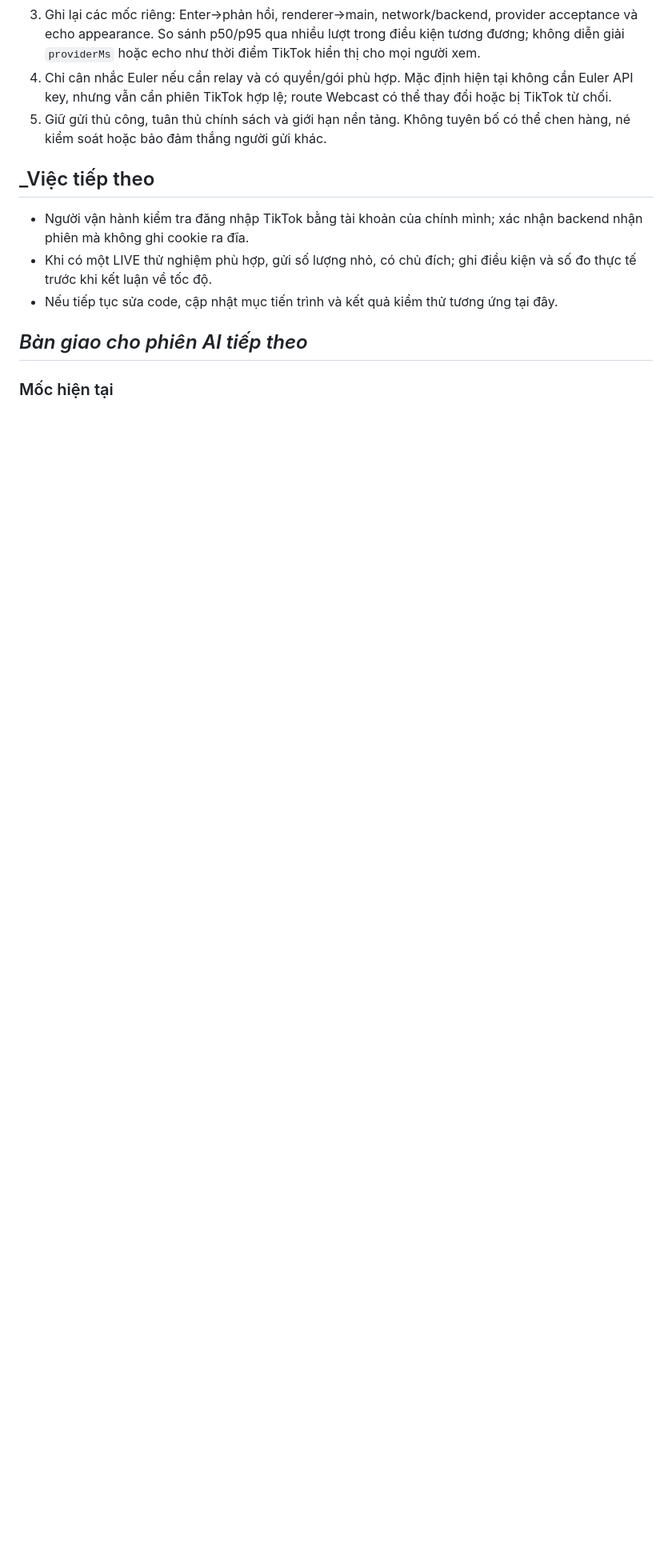
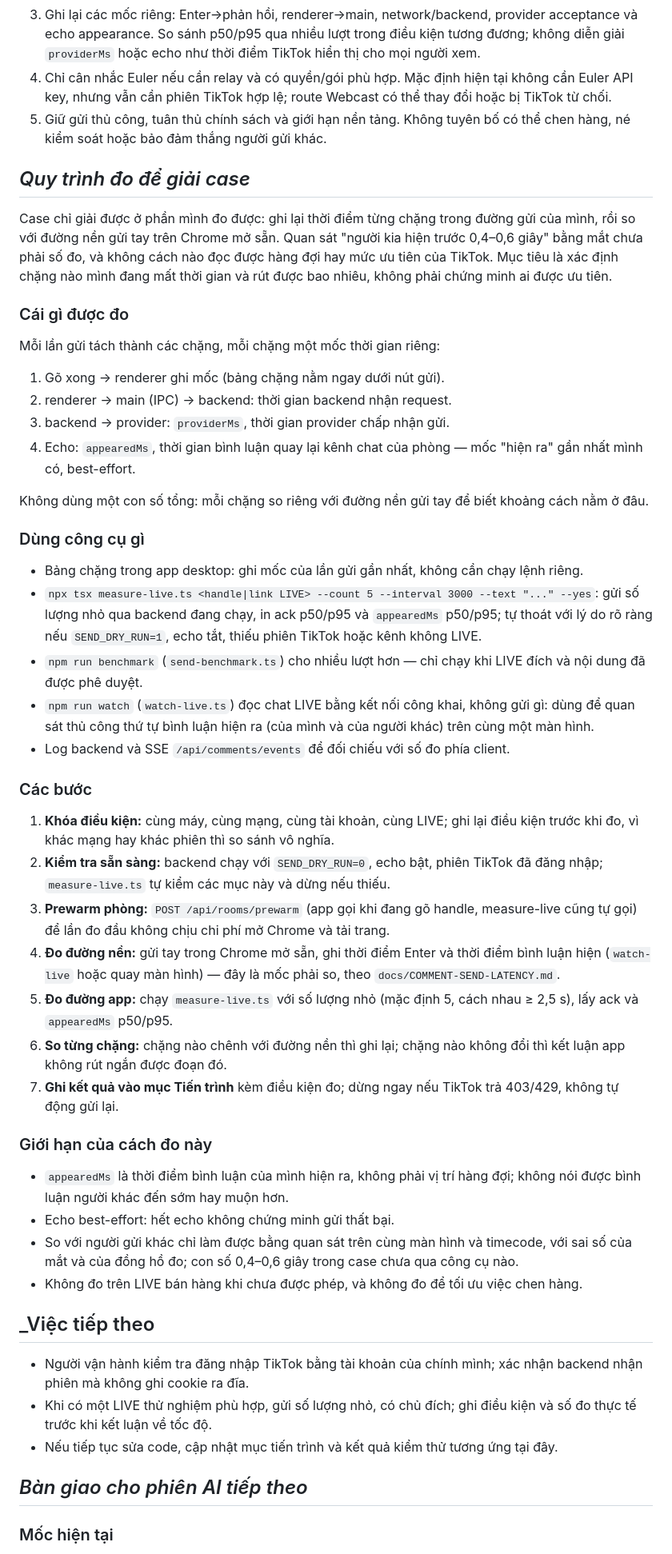
Before and after one commit to Blackdingo-sad/Tiktok-Fastcomments, a Markdown page: SECOND-BRAIN.md, the part around one of its changes. Shown at 80% size. Rendered like a GitHub page; blank space fills up the shorter version.

Commit message:
docs: update measurement process for TikTok LIVE comment latency

```diff
--- a/SECOND-BRAIN.md
+++ b/SECOND-BRAIN.md
@@ -50,6 +51,46 @@ Khách hàng mua hàng trong TikTok LIVE bằng cách bình luận giá/mã sả
 3. Ghi lại các mốc riêng: Enter→phản hồi, renderer→main, network/backend, provider acceptance và echo appearance. So sánh p50/p95 qua nhiều lượt trong điều kiện tương đương; không diễn giải `providerMs` hoặc echo như thời điểm TikTok hiển thị cho mọi người xem.
 4. Chỉ cân nhắc Euler nếu cần relay và có quyền/gói phù hợp. Mặc định hiện tại không cần Euler API key, nhưng vẫn cần phiên TikTok hợp lệ; route Webcast có thể thay đổi hoặc bị TikTok từ chối.
 5. Giữ gửi thủ công, tuân thủ chính sách và giới hạn nền tảng. Không tuyên bố có thể chen hàng, né kiểm soát hoặc bảo đảm thắng người gửi khác.
+
+## _Quy trình đo để giải case_
+
+Case chỉ giải được ở phần mình đo được: ghi lại thời điểm từng chặng trong đường gửi của mình, rồi so với đường nền gửi tay trên Chrome mở sẵn. Quan sát "người kia hiện trước 0,4–0,6 giây" bằng mắt chưa phải số đo, và không cách nào đọc được hàng đợi hay mức ưu tiên của TikTok. Mục tiêu là xác định chặng nào mình đang mất thời gian và rút được bao nhiêu, không phải chứng minh ai được ưu tiên.
+
+### Cái gì được đo
+
+Mỗi lần gửi tách thành các chặng, mỗi chặng một mốc thời gian riêng:
+
+1. Gõ xong → renderer ghi mốc (bảng chặng nằm ngay dưới nút gửi).
+2. renderer → main (IPC) → backend: thời gian backend nhận request.
+3. backend → provider: `providerMs`, thời gian provider chấp nhận gửi.
+4. Echo: `appearedMs`, thời gian bình luận quay lại kênh chat của phòng — mốc "hiện ra" gần nhất mình có, best-effort.
+
+Không dùng một con số tổng: mỗi chặng so riêng với đường nền gửi tay để biết khoảng cách nằm ở đâu.
+
+### Dùng công cụ gì
+
+- Bảng chặng trong app desktop: ghi mốc của lần gửi gần nhất, không cần chạy lệnh riêng.
+- `npx tsx measure-live.ts <handle|link LIVE> --count 5 --interval 3000 --text "..." --yes`: gửi số lượng nhỏ qua backend đang chạy, in ack p50/p95 và `appearedMs` p50/p95; tự thoát với lý do rõ ràng nếu `SEND_DRY_RUN=1`, echo tắt, thiếu phiên TikTok hoặc kênh không LIVE.
+- `npm run benchmark` (`send-benchmark.ts`) cho nhiều lượt hơn — chỉ chạy khi LIVE đích và nội dung đã được phê duyệt.
+- `npm run watch` (`watch-live.ts`) đọc chat LIVE bằng kết nối công khai, không gửi gì: dùng để quan sát thủ công thứ tự bình luận hiện ra (của mình và của người khác) trên cùng một màn hình.
+- Log backend và SSE `/api/comments/events` để đối chiếu với số đo phía client.
+
+### Các bước
+
+1. **Khóa điều kiện:** cùng máy, cùng mạng, cùng tài khoản, cùng LIVE; ghi lại điều kiện trước khi đo, vì khác mạng hay khác phiên thì so sánh vô nghĩa.
+2. **Kiểm tra sẵn sàng:** backend chạy với `SEND_DRY_RUN=0`, echo bật, phiên TikTok đã đăng nhập; `measure-live.ts` tự kiểm các mục này và dừng nếu thiếu.
+3. **Prewarm phòng:** `POST /api/rooms/prewarm` (app gọi khi đang gõ handle, measure-live cũng tự gọi) để lần đo đầu không chịu chi phí mở Chrome và tải trang.
+4. **Đo đường nền:** gửi tay trong Chrome mở sẵn, ghi thời điểm Enter và thời điểm bình luận hiện (`watch-live` hoặc quay màn hình) — đây là mốc phải so, theo `docs/COMMENT-SEND-LATENCY.md`.
+5. **Đo đường app:** chạy `measure-live.ts` với số lượng nhỏ (mặc định 5, cách nhau ≥ 2,5 s), lấy ack và `appearedMs` p50/p95.
+6. **So từng chặng:** chặng nào chênh với đường nền thì ghi lại; chặng nào không đổi thì kết luận app không rút ngắn được đoạn đó.
+7. **Ghi kết quả vào mục Tiến trình** kèm điều kiện đo; dừng ngay nếu TikTok trả 403/429, không tự động gửi lại.
+
+### Giới hạn của cách đo này
+
+- `appearedMs` là thời điểm bình luận của mình hiện ra, không phải vị trí hàng đợi; không nói được bình luận người khác đến sớm hay muộn hơn.
+- Echo best-effort: hết echo không chứng minh gửi thất bại.
+- So với người gửi khác chỉ làm được bằng quan sát trên cùng màn hình và timecode, với sai số của mắt và của đồng hồ đo; con số 0,4–0,6 giây trong case chưa qua công cụ nào.
+- Không đo trên LIVE bán hàng khi chưa được phép, và không đo để tối ưu việc chen hàng.
 
 ## _Việc tiếp theo
 
```
Also changed, not shown: other parts of SECOND-BRAIN.md (+2 -1 lines).
